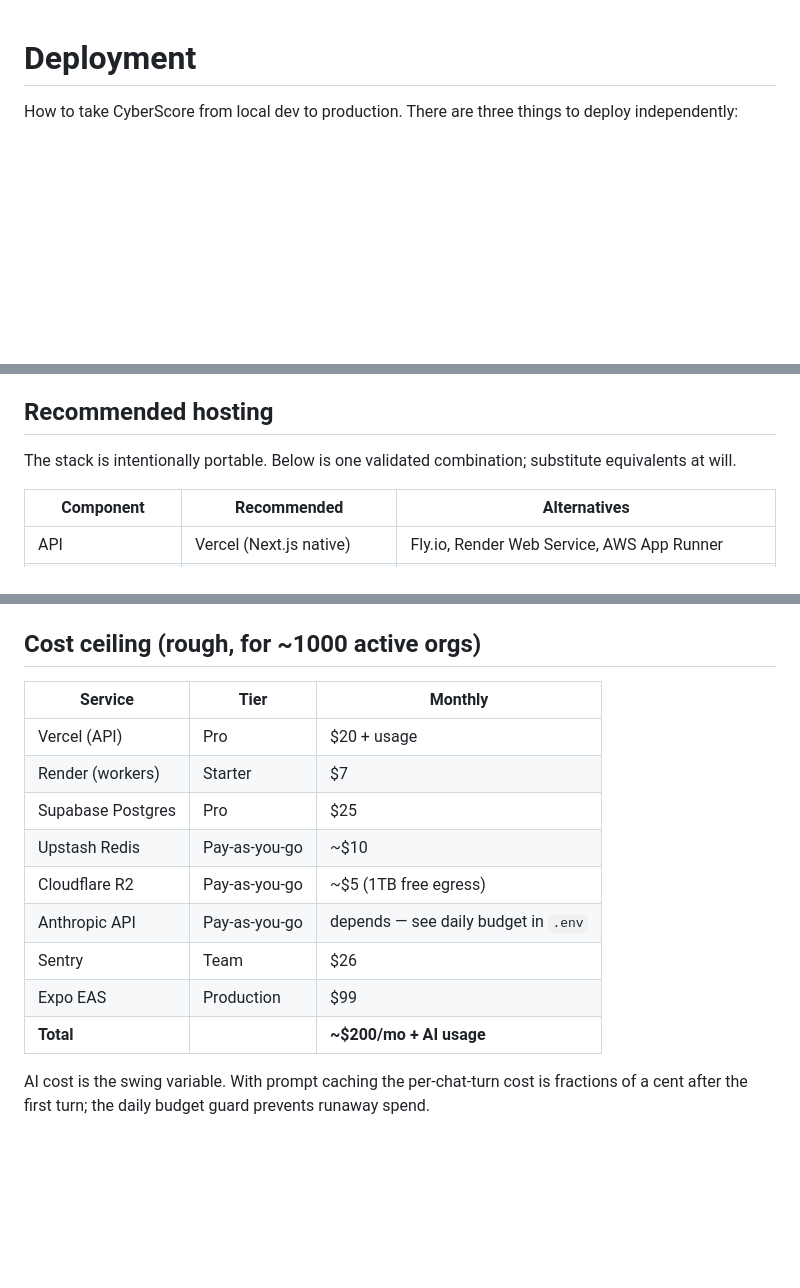
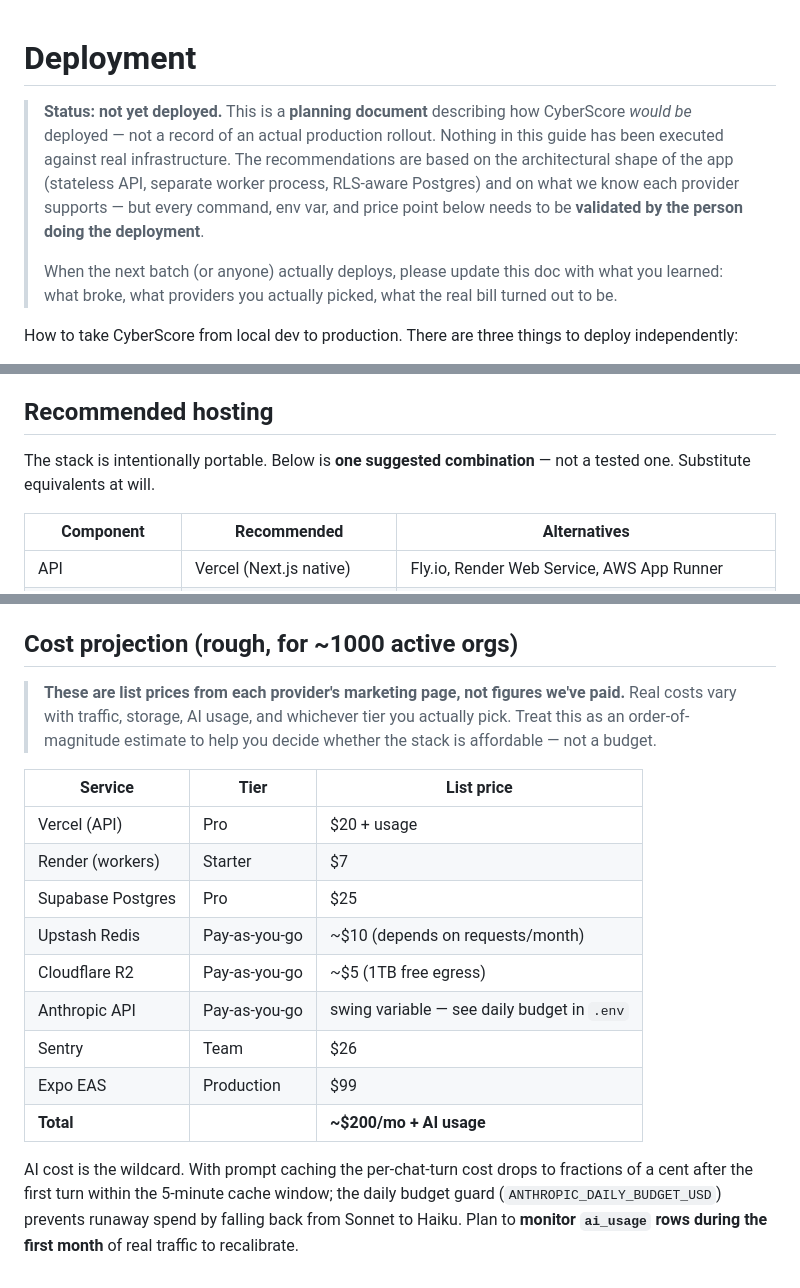
Before and after one commit to saanvivishal/cyberscore, a Markdown page: docs/deployment.md, 3 parts joined by grey strips. Drawn GitHub-style; blank space fills up the shorter version.

Commit message:
docs: clarify deployment guide is a planning doc, not a runbook
The deployment.md and HANDOVER_CHECKLIST §8 framing implied prod was
running. It isn't. Reframe both as forward-looking guidance:

- Banner at top of deployment.md stating the doc is not validated
- Cost section relabelled as a projection from list prices
- Checklist §8 dropped from ✅ to 🟡 across the three sub-items

```diff
--- a/docs/deployment.md
+++ b/docs/deployment.md
@@ -1,4 +1,8 @@
 # Deployment
+
+> **Status: not yet deployed.** This is a **planning document** describing how CyberScore *would be* deployed — not a record of an actual production rollout. Nothing in this guide has been executed against real infrastructure. The recommendations are based on the architectural shape of the app (stateless API, separate worker process, RLS-aware Postgres) and on what we know each provider supports — but every command, env var, and price point below needs to be **validated by the person doing the deployment**.
+>
+> When the next batch (or anyone) actually deploys, please update this doc with what you learned: what broke, what providers you actually picked, what the real bill turned out to be.
 
 How to take CyberScore from local dev to production. There are three things to deploy independently:
 
@@ -13,7 +17,7 @@ Plus three managed services:
 
 ## Recommended hosting
 
-The stack is intentionally portable. Below is one validated combination; substitute equivalents at will.
+The stack is intentionally portable. Below is **one suggested combination** — not a tested one. Substitute equivalents at will.
 
 | Component | Recommended | Alternatives |
 |---|---|---|
@@ -241,18 +245,20 @@ Production checklist:
 - **Mobile binary** — submit the previous version via EAS, or use phased rollout on the store side.
 - **OTA update** — `eas update:rollback --branch production` reverts to the previous bundle.
 
-## Cost ceiling (rough, for ~1000 active orgs)
+## Cost projection (rough, for ~1000 active orgs)
 
-| Service | Tier | Monthly |
+> **These are list prices from each provider's marketing page, not figures we've paid.** Real costs vary with traffic, storage, AI usage, and whichever tier you actually pick. Treat this as an order-of-magnitude estimate to help you decide whether the stack is affordable — not a budget.
+
+| Service | Tier | List price |
 |---|---|---|
 | Vercel (API) | Pro | $20 + usage |
 | Render (workers) | Starter | $7 |
 | Supabase Postgres | Pro | $25 |
-| Upstash Redis | Pay-as-you-go | ~$10 |
+| Upstash Redis | Pay-as-you-go | ~$10 (depends on requests/month) |
 | Cloudflare R2 | Pay-as-you-go | ~$5 (1TB free egress) |
-| Anthropic API | Pay-as-you-go | depends — see daily budget in `.env` |
+| Anthropic API | Pay-as-you-go | swing variable — see daily budget in `.env` |
 | Sentry | Team | $26 |
 | Expo EAS | Production | $99 |
 | **Total** | | **~$200/mo + AI usage** |
 
-AI cost is the swing variable. With prompt caching the per-chat-turn cost is fractions of a cent after the first turn; the daily budget guard prevents runaway spend.
+AI cost is the wildcard. With prompt caching the per-chat-turn cost drops to fractions of a cent after the first turn within the 5-minute cache window; the daily budget guard (`ANTHROPIC_DAILY_BUDGET_USD`) prevents runaway spend by falling back from Sonnet to Haiku. Plan to **monitor `ai_usage` rows during the first month** of real traffic to recalibrate.
```
Also changed, not shown: HANDOVER_CHECKLIST.md (+5 -3 lines).
